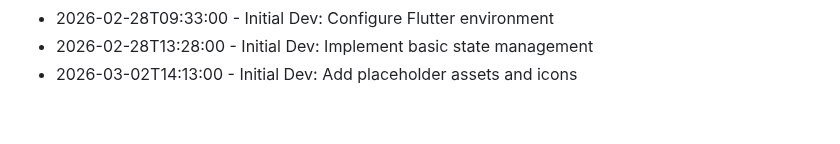
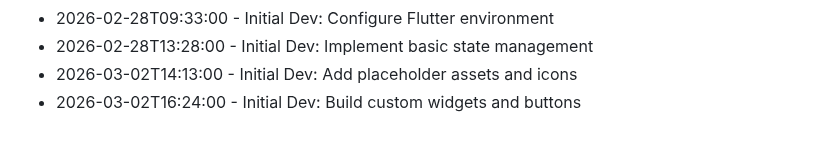
Before and after one commit to RajBarot3826/LocalMart, a Markdown page: CHANGELOG.md, the part around the change. Drawn GitHub-style.

Commit message:
Build custom widgets and buttons

```diff
--- a/CHANGELOG.md
+++ b/CHANGELOG.md
@@ -222,3 +222,4 @@
 - 2026-02-28T09:33:00 - Initial Dev: Configure Flutter environment
 - 2026-02-28T13:28:00 - Initial Dev: Implement basic state management
 - 2026-03-02T14:13:00 - Initial Dev: Add placeholder assets and icons
+- 2026-03-02T16:24:00 - Initial Dev: Build custom widgets and buttons
```
